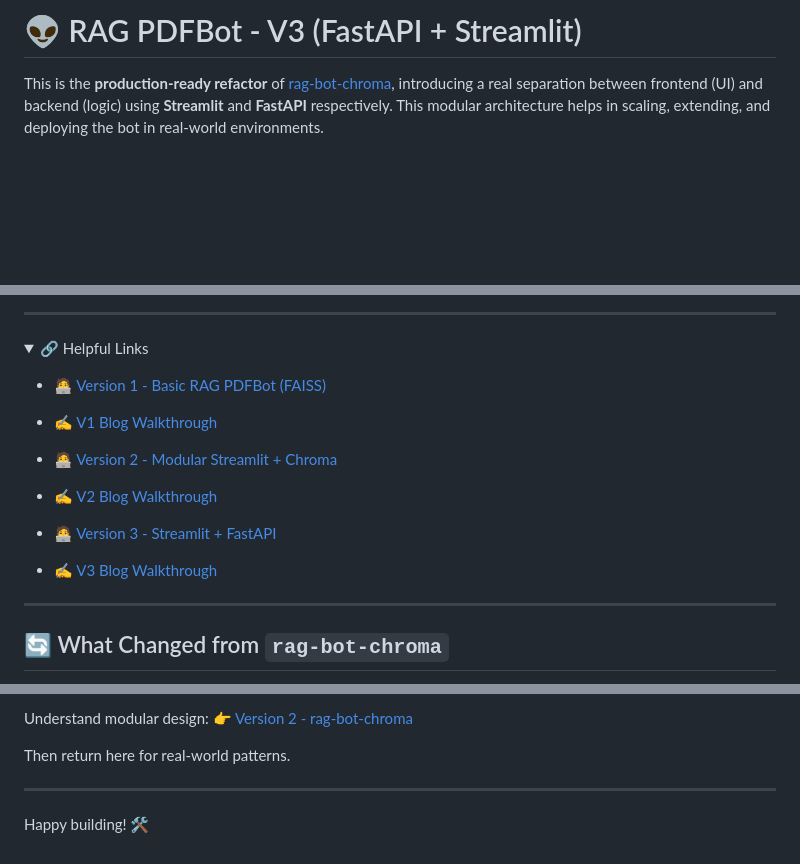
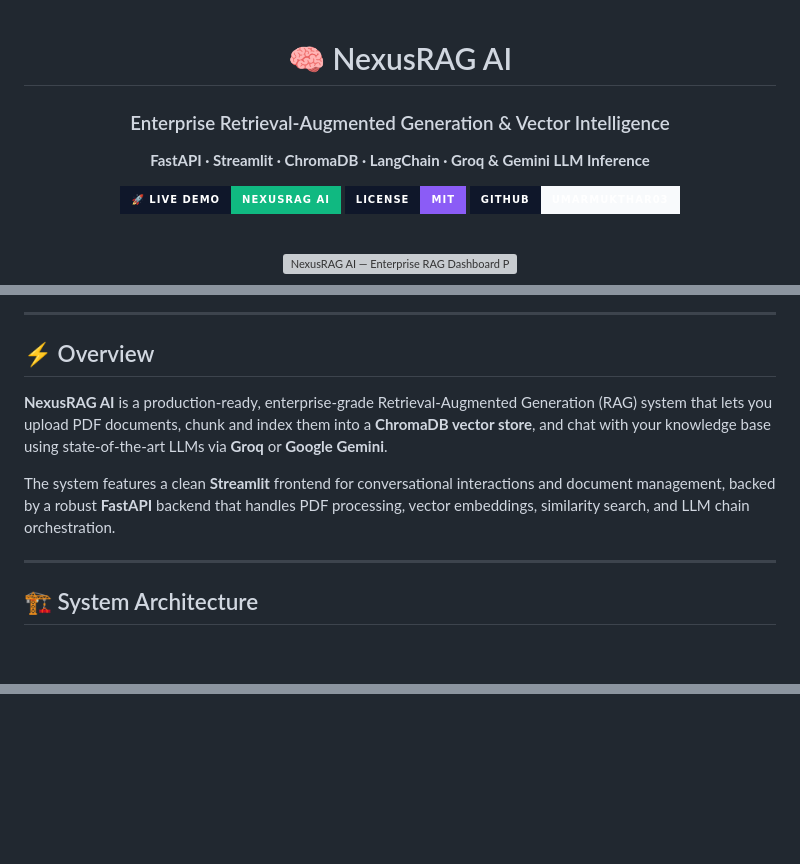
Before and after one commit to UMARMUKTHAR03/rag-ai-chatbot, a Markdown page: README.md, 3 parts joined by grey strips. Rendered like a GitHub page; folded sections open; badges without logos; blank space fills up the shorter version; grey boxes are pictures that could not be loaded.

```diff
--- a/README.md
+++ b/README.md
@@ -1,3 +1,16 @@
-# 👽 RAG PDFBot - V3 (FastAPI + Streamlit)
+<div align="center">
 
-This is the **production-ready refactor** of [rag-bot-chroma](https://github.com/Zlash65/rag-bot-chroma), introducing a real separation between frontend (UI) and backend (logic) using **Streamlit** and **FastAPI** respectively. This modular architecture helps in scaling, extending, and deploying the bot in real-world environments.
+# 🧠 NexusRAG AI
+
+### Enterprise Retrieval-Augmented Generation & Vector Intelligence
+
+**FastAPI · Streamlit · ChromaDB · LangChain · Groq & Gemini LLM Inference**
+
+[![Live Demo](https://img.shields.io/badge/🚀_Live_Demo-NexusRAG_AI-10b981?style=for-the-badge&labelColor=0f172a)](https://umarmukthar03.github.io/rag-ai-chatbot/)
+[![License: MIT](https://img.shields.io/badge/License-MIT-8b5cf6?style=for-the-badge&labelColor=0f172a)](./LICENSE)
+[![GitHub](https://img.shields.io/badge/GitHub-UMARMUKTHAR03-f8fafc?style=for-the-badge&logo=github&labelColor=0f172a)](https://github.com/UMARMUKTHAR03)
+
+<br>
+
+<img src="./docs/preview.svg" alt="NexusRAG AI — Enterprise RAG Dashboard Preview" width="100%">
+
@@ -4,21 +20,13 @@ This is the **production-ready refactor** of [rag-bot-chroma](https://github.com
 
 ---
 
-<details>
-  <summary> 🔗 Helpful Links </summary>
+## ⚡ Overview
 
-- 🧑‍💻 [Version 1 - Basic RAG PDFBot (FAISS)](https://github.com/Zlash65/rag-bot-basic)
-- ✍️ [V1 Blog Walkthrough](https://dev.to/zlash65/building-a-rag-powered-pdf-chatbot-with-langchain-streamlit-and-faiss-9i9)
+**NexusRAG AI** is a production-ready, enterprise-grade Retrieval-Augmented Generation (RAG) system that lets you upload PDF documents, chunk and index them into a **ChromaDB vector store**, and chat with your knowledge base using state-of-the-art LLMs via **Groq** or **Google Gemini**.
 
-- 🧑‍💻 [Version 2 - Modular Streamlit + Chroma](https://github.com/Zlash65/rag-bot-chroma)
-- ✍️ [V2 Blog Walkthrough](https://dev.to/zlash65/refactoring-rag-pdfbot-modular-design-with-langchain-streamlit-and-chromadb-41fn)
-
-- 🧑‍💻 [Version 3 - Streamlit + FastAPI](https://github.com/Zlash65/rag-bot-fastapi)
-- ✍️ [V3 Blog Walkthrough](https://dev.to/zlash65/rag-pdfbot-v3-from-prototype-to-production-ready-ish-58h7)
-
-</details>
+The system features a clean **Streamlit** frontend for conversational interactions and document management, backed by a robust **FastAPI** backend that handles PDF processing, vector embeddings, similarity search, and LLM chain orchestration.
 
 ---
 
-## 🔄 What Changed from `rag-bot-chroma`
+## 🏗️ System Architecture
 
@@ -246,9 +210,2 @@ Start from the basics:
 
-Understand modular design:
-👉 [Version 2 - rag-bot-chroma](https://github.com/Zlash65/rag-bot-chroma)
-
-Then return here for real-world patterns.
-
----
-
-Happy building! 🛠️
+</div>
```
Also changed, not shown: other parts of README.md (+133 -174 lines).
